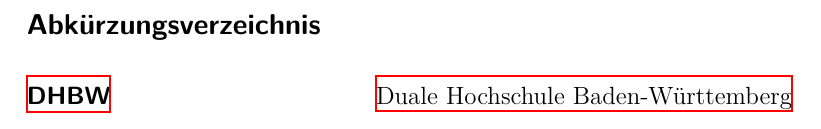
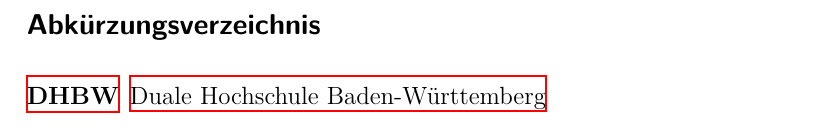
Before and after one commit to jakobn-ai/DHBW-PA-Preset, a LaTeX document (PA.tex, which reads inhalt/Abkuerzungen.tex): part of page 6 of 12, cut so that both start at the same text. Compiled offline with XeLaTeX.

Commit message:
Added minimum acro length example

```diff
--- a/inhalt/Abkuerzungen.tex
+++ b/inhalt/Abkuerzungen.tex
@@ -1,5 +1,5 @@
 % !TeX root = ../PA.tex
 \newpage \section*{Abkürzungsverzeichnis} \addcontentsline{toc}{section}{Abkürzungsverzeichnis}
-\begin{acronym}
+\begin{acronym}[DHBW] % hier die längste Abkürzung schreiben (oder noch länger, je nach gewünschtem Abstand)
     \acro{DHBW}{Duale Hochschule Baden-Württemberg}
 \end{acronym}
```
